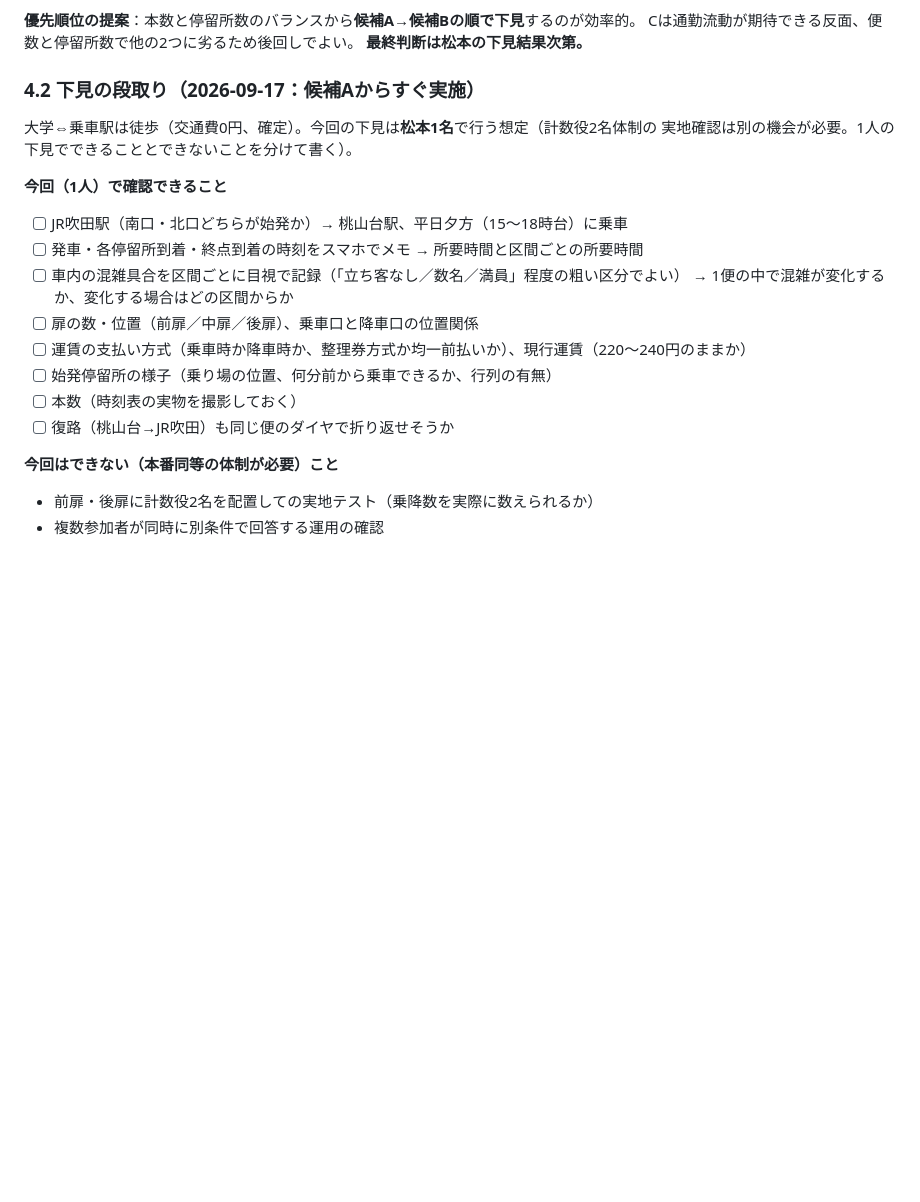
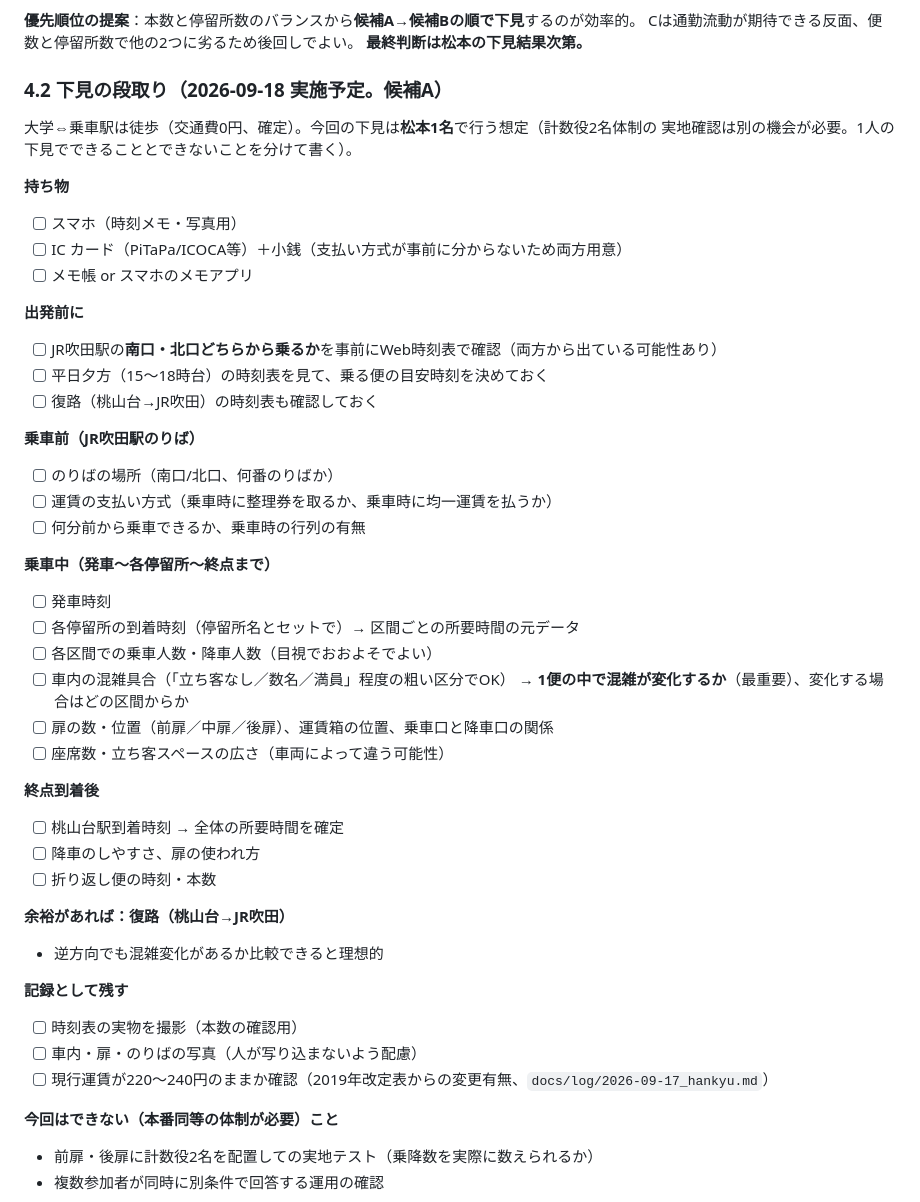
Before and after one commit to matsumototaichi-beep/bus-ui-study, a Markdown page: docs/HANDOFF_hankyu.md, the part around the change. Rendered like a GitHub page; blank space fills up the shorter version.

Commit message:
docs: 下見チェックリストを明日(9/18)の実施向けに拡充
持ち物・出発前の確認・乗車前ののりば確認・乗車人数の記録・座席数など
実践的な項目を追加。日付を明日の実施予定に更新。

```diff
--- a/docs/HANDOFF_hankyu.md
+++ b/docs/HANDOFF_hankyu.md
@@ -158,21 +158,47 @@ GPS 軌跡、送信キュー。
 Cは通勤流動が期待できる反面、便数と停留所数で他の2つに劣るため後回しでよい。
 **最終判断は松本の下見結果次第。**
 
-### 4.2 下見の段取り（2026-09-17：候補Aからすぐ実施）
+### 4.2 下見の段取り（2026-09-18 実施予定。候補A）
 
 大学⇔乗車駅は徒歩（交通費0円、確定）。今回の下見は**松本1名**で行う想定（計数役2名体制の
 実地確認は別の機会が必要。1人の下見でできることとできないことを分けて書く）。
 
-**今回（1人）で確認できること**
-- [ ] JR吹田駅（南口・北口どちらが始発か）→ 桃山台駅、平日夕方（15〜18時台）に乗車
-- [ ] 発車・各停留所到着・終点到着の時刻をスマホでメモ → 所要時間と区間ごとの所要時間
-- [ ] 車内の混雑具合を区間ごとに目視で記録（「立ち客なし／数名／満員」程度の粗い区分でよい）
-      → 1便の中で混雑が変化するか、変化する場合はどの区間からか
-- [ ] 扉の数・位置（前扉／中扉／後扉）、乗車口と降車口の位置関係
-- [ ] 運賃の支払い方式（乗車時か降車時か、整理券方式か均一前払いか）、現行運賃（220〜240円のままか）
-- [ ] 始発停留所の様子（乗り場の位置、何分前から乗車できるか、行列の有無）
-- [ ] 本数（時刻表の実物を撮影しておく）
-- [ ] 復路（桃山台→JR吹田）も同じ便のダイヤで折り返せそうか
+**持ち物**
+- [ ] スマホ（時刻メモ・写真用）
+- [ ] IC カード（PiTaPa/ICOCA等）＋小銭（支払い方式が事前に分からないため両方用意）
+- [ ] メモ帳 or スマホのメモアプリ
+
+**出発前に**
+- [ ] JR吹田駅の**南口・北口どちらから乗るか**を事前にWeb時刻表で確認（両方から出ている可能性あり）
+- [ ] 平日夕方（15〜18時台）の時刻表を見て、乗る便の目安時刻を決めておく
+- [ ] 復路（桃山台→JR吹田）の時刻表も確認しておく
+
+**乗車前（JR吹田駅のりば）**
+- [ ] のりばの場所（南口/北口、何番のりばか）
+- [ ] 運賃の支払い方式（乗車時に整理券を取るか、乗車時に均一運賃を払うか）
+- [ ] 何分前から乗車できるか、乗車時の行列の有無
+
+**乗車中（発車〜各停留所〜終点まで）**
+- [ ] 発車時刻
+- [ ] 各停留所の到着時刻（停留所名とセットで）→ 区間ごとの所要時間の元データ
+- [ ] 各区間での乗車人数・降車人数（目視でおおよそでよい）
+- [ ] 車内の混雑具合（「立ち客なし／数名／満員」程度の粗い区分でOK）
+      → **1便の中で混雑が変化するか**（最重要）、変化する場合はどの区間からか
+- [ ] 扉の数・位置（前扉／中扉／後扉）、運賃箱の位置、乗車口と降車口の関係
+- [ ] 座席数・立ち客スペースの広さ（車両によって違う可能性）
+
+**終点到着後**
+- [ ] 桃山台駅到着時刻 → 全体の所要時間を確定
+- [ ] 降車のしやすさ、扉の使われ方
+- [ ] 折り返し便の時刻・本数
+
+**余裕があれば：復路（桃山台→JR吹田）**
+- 逆方向でも混雑変化があるか比較できると理想的
+
+**記録として残す**
+- [ ] 時刻表の実物を撮影（本数の確認用）
+- [ ] 車内・扉・のりばの写真（人が写り込まないよう配慮）
+- [ ] 現行運賃が220〜240円のままか確認（2019年改定表からの変更有無、`docs/log/2026-09-17_hankyu.md`）
 
 **今回はできない（本番同等の体制が必要）こと**
 - 前扉・後扉に計数役2名を配置しての実地テスト（乗降数を実際に数えられるか）
```
